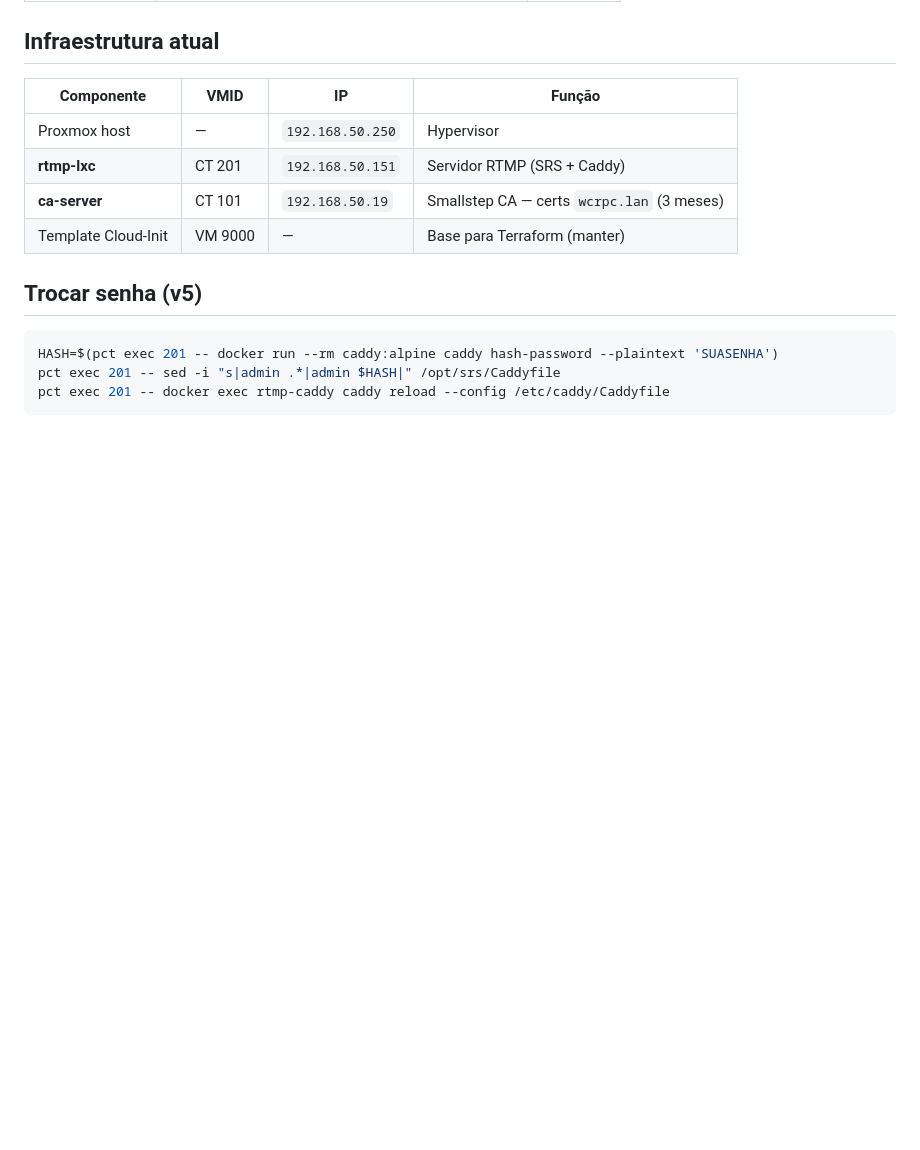
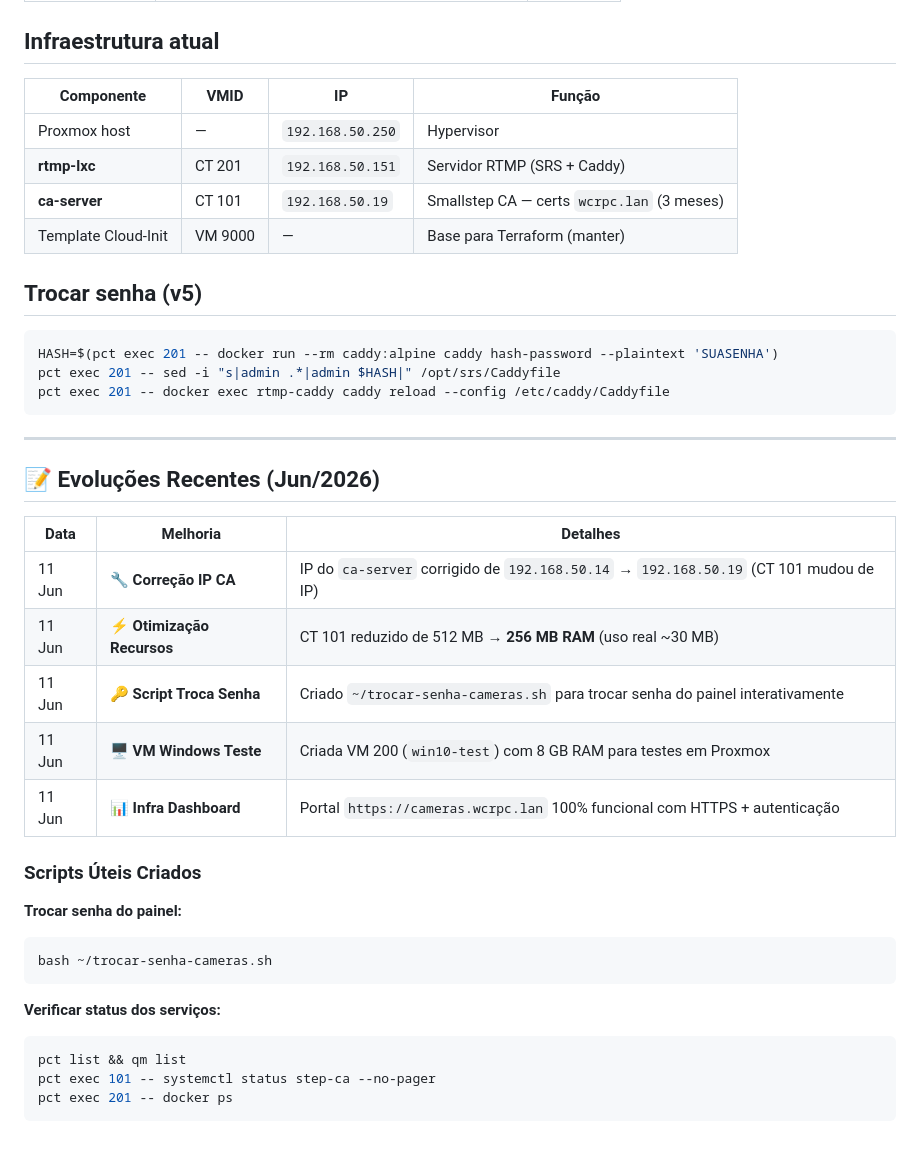
Before and after one commit to williamcrcosta/rtmp-server, a Markdown page: README.md, the part around the change. GitHub-like rendering; blank space fills up the shorter version.

Commit message:
docs: adicionar seção Evoluções Recentes (Jun/2026) com melhorias e scripts

````diff
--- a/README.md
+++ b/README.md
@@ -203,3 +203,29 @@ HASH=$(pct exec 201 -- docker run --rm caddy:alpine caddy hash-password --plaint
 pct exec 201 -- sed -i "s|admin .*|admin $HASH|" /opt/srs/Caddyfile
 pct exec 201 -- docker exec rtmp-caddy caddy reload --config /etc/caddy/Caddyfile
 ```
+
+---
+
+## 📝 Evoluções Recentes (Jun/2026)
+
+| Data | Melhoria | Detalhes |
+|---|---|---|
+| 11 Jun | **🔧 Correção IP CA** | IP do `ca-server` corrigido de `192.168.50.14` → `192.168.50.19` (CT 101 mudou de IP) |
+| 11 Jun | **⚡ Otimização Recursos** | CT 101 reduzido de 512 MB → **256 MB RAM** (uso real ~30 MB) |
+| 11 Jun | **🔑 Script Troca Senha** | Criado `~/trocar-senha-cameras.sh` para trocar senha do painel interativamente |
+| 11 Jun | **🖥️ VM Windows Teste** | Criada VM 200 (`win10-test`) com 8 GB RAM para testes em Proxmox |
+| 11 Jun | **📊 Infra Dashboard** | Portal `https://cameras.wcrpc.lan` 100% funcional com HTTPS + autenticação |
+
+### Scripts Úteis Criados
+
+**Trocar senha do painel:**
+```bash
+bash ~/trocar-senha-cameras.sh
+```
+
+**Verificar status dos serviços:**
+```bash
+pct list && qm list
+pct exec 101 -- systemctl status step-ca --no-pager
+pct exec 201 -- docker ps
+```
````
